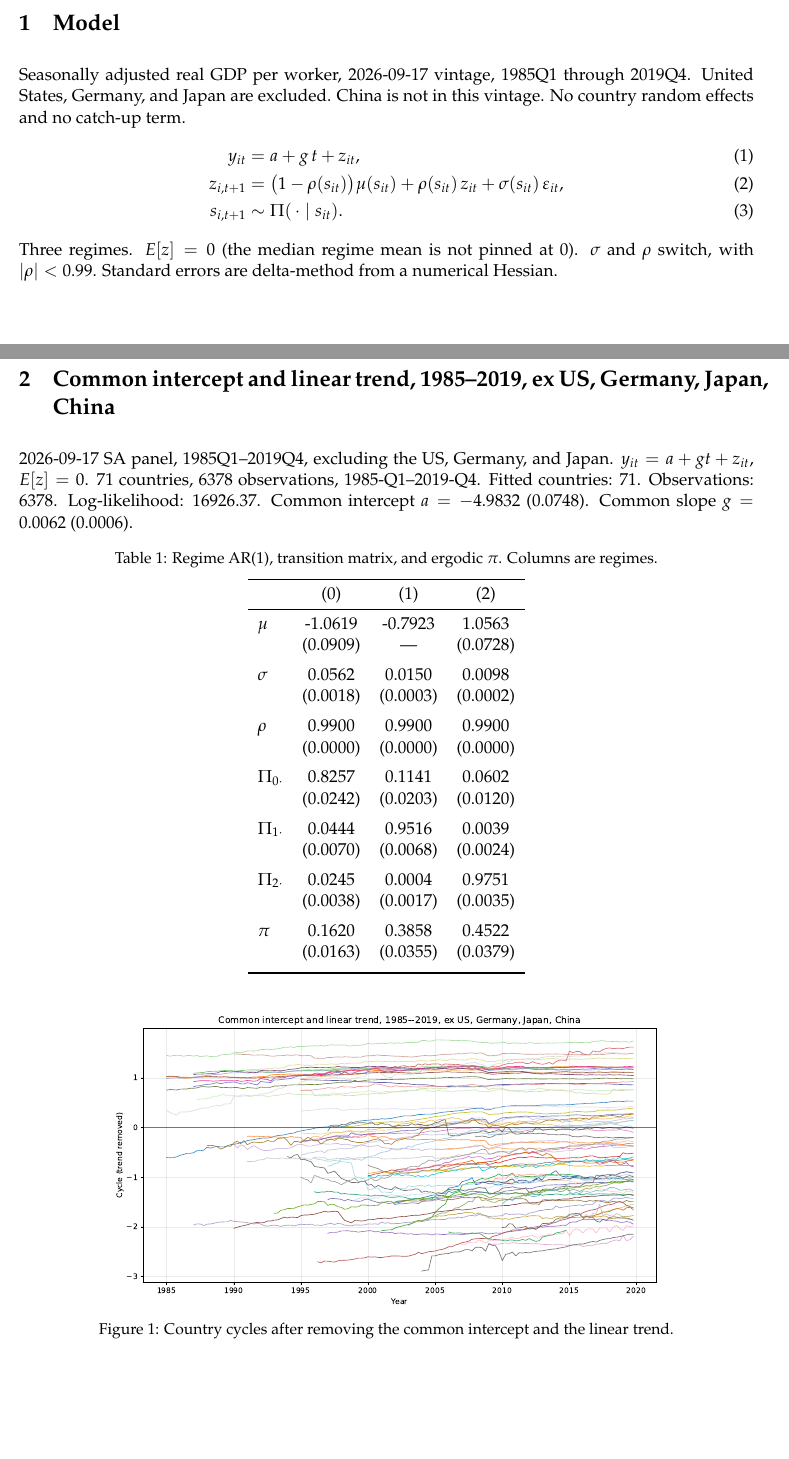
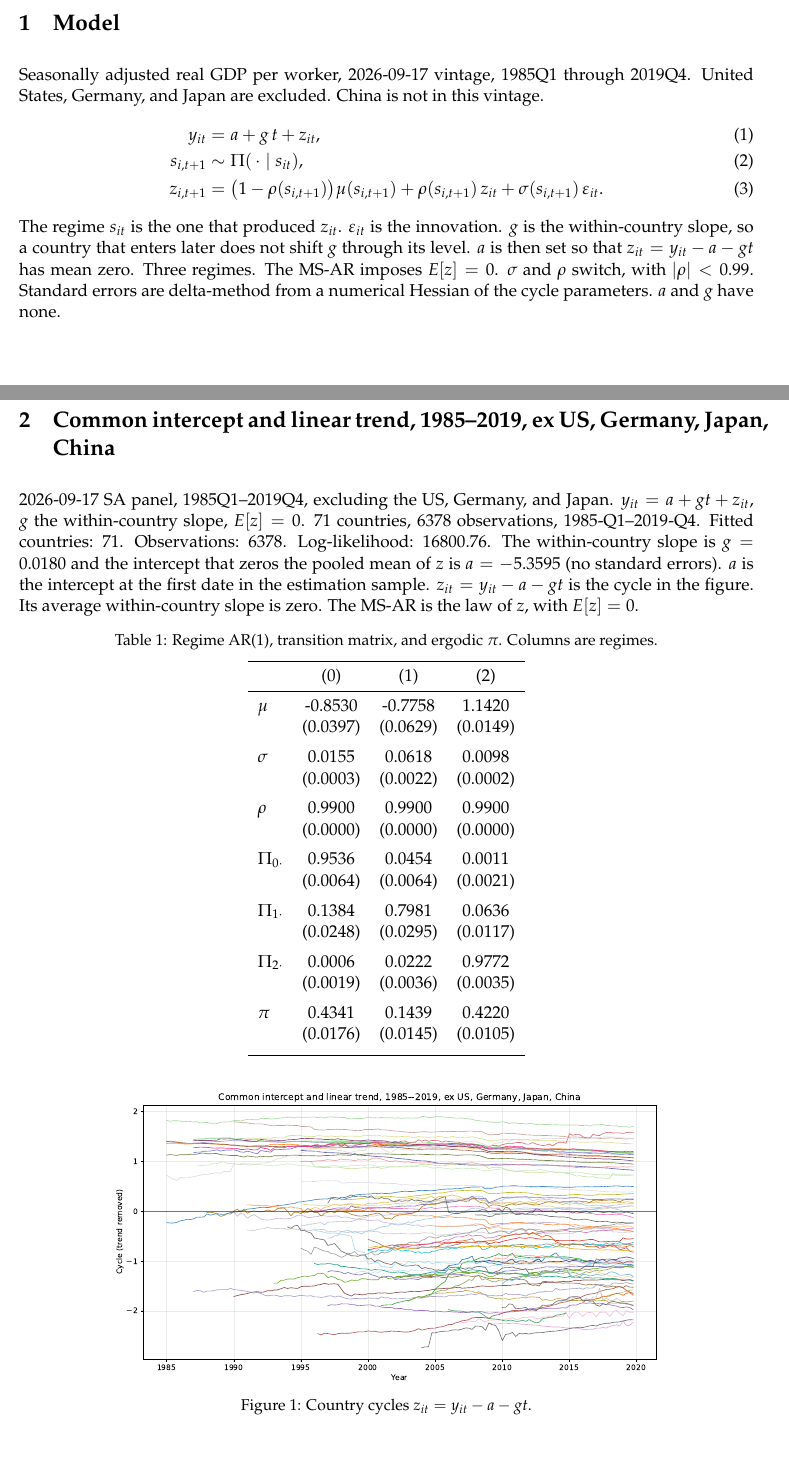
Before and after one commit to gabrielgggg/Panel_MSAR, a LaTeX document (data_2026.09.17/msar_common_1985_2019.tex): two parts of pages 1 and 2 of 2, joined at a grey line, cut so that both start at the same text. Compiled offline with pdfLaTeX.

Commit message:
Estimate the common slope from within-country growth.
Pooled OLS of y on time was negative because poorer countries enter later, and removing that slope made every cycle trend up. g is now the within-country slope, and a is set so z = y - a - g t has mean zero. The 1985-2019 report is re-estimated on that cycle: g is 0.018 per year, the cycle log-likelihood is 16800.76, and every rho sits on the 0.99 cap.

```diff
--- a/data_2026.09.17/msar_common_1985_2019.tex
+++ b/data_2026.09.17/msar_common_1985_2019.tex
@@ -12,17 +12,17 @@
 \begin{document}
 \maketitle
 \section{Model}
-Seasonally adjusted real GDP per worker, 2026-09-17 vintage, 1985Q1 through 2019Q4. United States, Germany, and Japan are excluded. China is not in this vintage. No country random effects and no catch-up term.
+Seasonally adjusted real GDP per worker, 2026-09-17 vintage, 1985Q1 through 2019Q4. United States, Germany, and Japan are excluded. China is not in this vintage.
 \begin{align}
 y_{it} &= a + g\, t + z_{it}, \\
-z_{i,t+1} &= \bigl(1-\rho(s_{it})\bigr)\mu(s_{it}) + \rho(s_{it})\, z_{it} + \sigma(s_{it})\,\varepsilon_{it}, \\
-s_{i,t+1} &\sim \Pi(\,\cdot\mid s_{it}).
+s_{i,t+1} &\sim \Pi(\,\cdot\mid s_{it}), \\
+z_{i,t+1} &= \bigl(1-\rho(s_{i,t+1})\bigr)\mu(s_{i,t+1}) + \rho(s_{i,t+1})\, z_{it} + \sigma(s_{i,t+1})\,\varepsilon_{it}.
 \end{align}
-Three regimes. $E[z]=0$ (the median regime mean is not pinned at 0). $\sigma$ and $\rho$ switch, with $|\rho|<0.99$. Standard errors are delta-method from a numerical Hessian.
+The regime $s_{it}$ is the one that produced $z_{it}$. $\varepsilon_{it}$ is the innovation. $g$ is the within-country slope, so a country that enters later does not shift $g$ through its level. $a$ is then set so that $z_{it}=y_{it}-a-gt$ has mean zero. Three regimes. The MS-AR imposes $E[z]=0$. $\sigma$ and $\rho$ switch, with $|\rho|<0.99$. Standard errors are delta-method from a numerical Hessian of the cycle parameters. $a$ and $g$ have none.
 \clearpage
 \section{Common intercept and linear trend, 1985--2019, ex US, Germany, Japan, China}
-2026-09-17 SA panel, 1985Q1--2019Q4, excluding the US, Germany, and Japan. $y_{it}=a+gt+z_{it}$, $E[z]=0$. 71 countries, 6378 observations, 1985-Q1--2019-Q4. Fitted countries: 71. Observations: 6378. Log-likelihood: 16926.37.
-Common intercept $a=-4.9832$ (0.0748). Common slope $g=0.0062$ (0.0006).
+2026-09-17 SA panel, 1985Q1--2019Q4, excluding the US, Germany, and Japan. $y_{it}=a+gt+z_{it}$, $g$ the within-country slope, $E[z]=0$. 71 countries, 6378 observations, 1985-Q1--2019-Q4. Fitted countries: 71. Observations: 6378. Log-likelihood: 16800.76.
+The within-country slope is $g=0.0180$ and the intercept that zeros the pooled mean of $z$ is $a=-5.3595$ (no standard errors). $a$ is the intercept at the first date in the estimation sample. $z_{it}=y_{it}-a-gt$ is the cycle in the figure. Its average within-country slope is zero. The MS-AR is the law of $z$, with $E[z]=0$.
 \begin{table}[h]
 \centering
 \caption{Regime AR(1), transition matrix, and ergodic $\pi$. Columns are regimes.}
@@ -30,26 +30,26 @@ Common intercept $a=-4.9832$ (0.0748). Common slope $g=0.0062$ (0.0006).
 \toprule
  & (0) & (1) & (2) \\
 \midrule
-$\mu$ & -1.0619 & -0.7923 & 1.0563 \\
- & (0.0909) & --- & (0.0728) \\ \addlinespace
-$\sigma$ & 0.0562 & 0.0150 & 0.0098 \\
- & (0.0018) & (0.0003) & (0.0002) \\ \addlinespace
+$\mu$ & -0.8530 & -0.7758 & 1.1420 \\
+ & (0.0397) & (0.0629) & (0.0149) \\ \addlinespace
+$\sigma$ & 0.0155 & 0.0618 & 0.0098 \\
+ & (0.0003) & (0.0022) & (0.0002) \\ \addlinespace
 $\rho$ & 0.9900 & 0.9900 & 0.9900 \\
  & (0.0000) & (0.0000) & (0.0000) \\ \addlinespace
-$\Pi_{0\cdot}$ & 0.8257 & 0.1141 & 0.0602 \\
- & (0.0242) & (0.0203) & (0.0120) \\ \addlinespace
-$\Pi_{1\cdot}$ & 0.0444 & 0.9516 & 0.0039 \\
- & (0.0070) & (0.0068) & (0.0024) \\ \addlinespace
-$\Pi_{2\cdot}$ & 0.0245 & 0.0004 & 0.9751 \\
- & (0.0038) & (0.0017) & (0.0035) \\ \addlinespace
-$\pi$ & 0.1620 & 0.3858 & 0.4522 \\
- & (0.0163) & (0.0355) & (0.0379) \\ \addlinespace
+$\Pi_{0\cdot}$ & 0.9536 & 0.0454 & 0.0011 \\
+ & (0.0064) & (0.0064) & (0.0021) \\ \addlinespace
+$\Pi_{1\cdot}$ & 0.1384 & 0.7981 & 0.0636 \\
+ & (0.0248) & (0.0295) & (0.0117) \\ \addlinespace
+$\Pi_{2\cdot}$ & 0.0006 & 0.0222 & 0.9772 \\
+ & (0.0019) & (0.0036) & (0.0035) \\ \addlinespace
+$\pi$ & 0.4341 & 0.1439 & 0.4220 \\
+ & (0.0176) & (0.0145) & (0.0105) \\ \addlinespace
 \bottomrule
 \end{tabular}
 \end{table}
 \begin{figure}[h]
 \centering
 \includegraphics[width=0.75\textwidth]{figs/cycle_common_1985_2019.pdf}
-\caption{Country cycles after removing the common intercept and the linear trend.}
+\caption{Country cycles $z_{it}=y_{it}-a-gt$.}
 \end{figure}
 \end{document}
```
Also changed, not shown: README.md, data_2026.09.17/figs/cycle_common_1985_2019.pdf, data_2026.09.17/msar_common_1985_2019.pdf, 4 other files.
